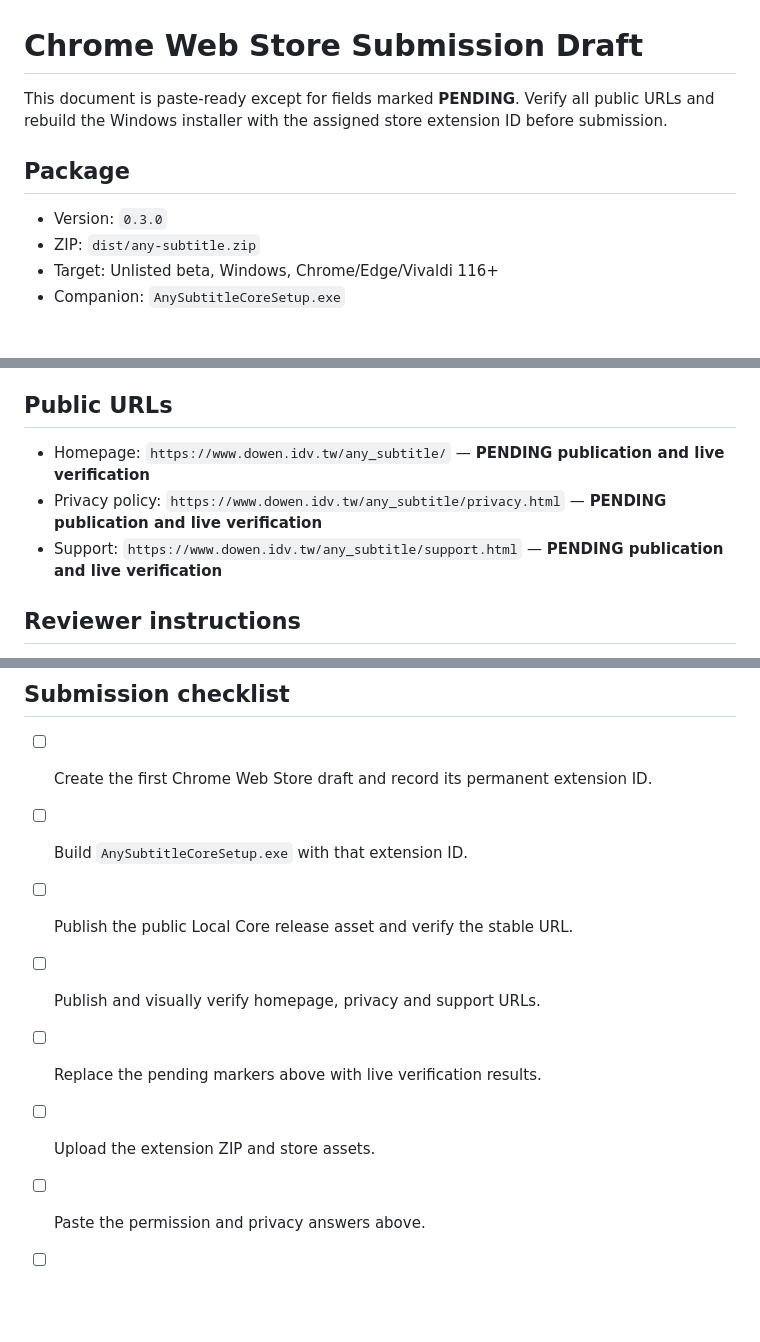
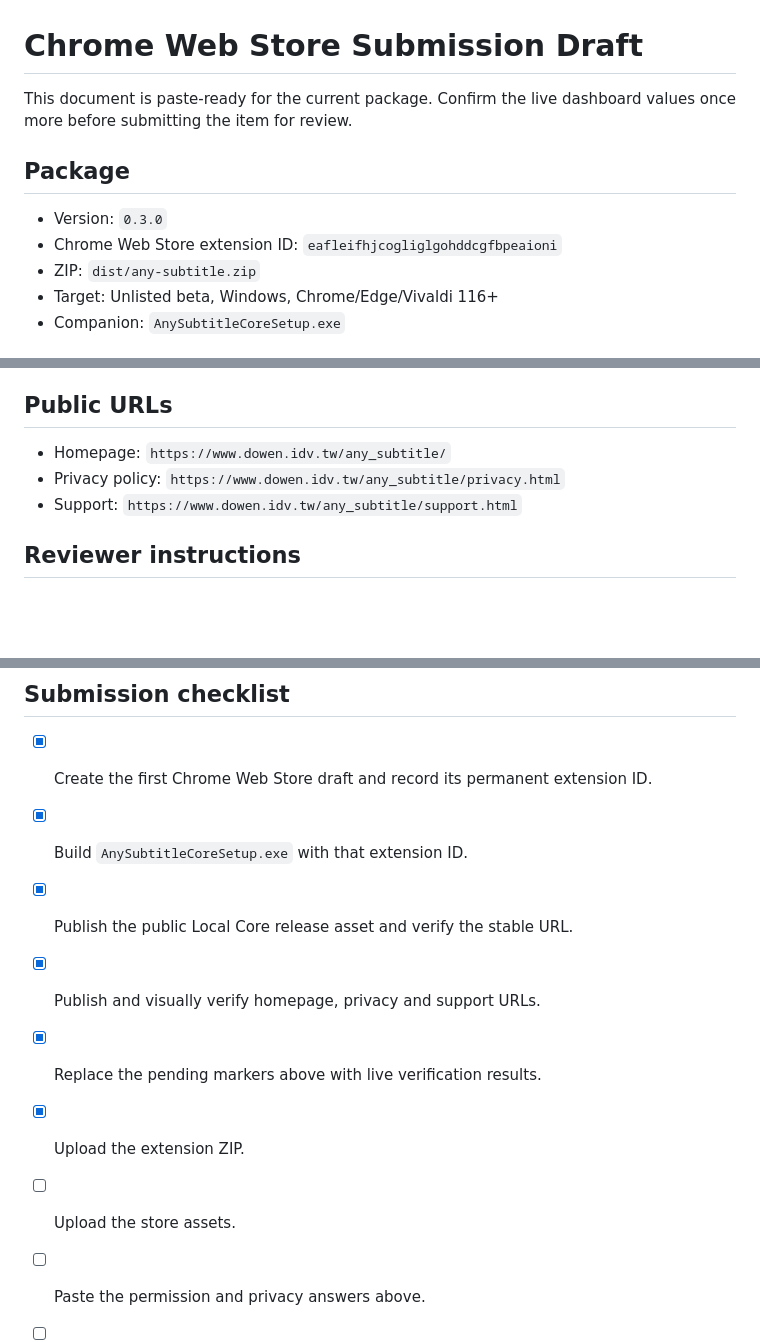
Before and after one commit to Tokenyet/any_subtitle, a Markdown page: docs/CHROME_WEB_STORE_SUBMISSION.md, 3 parts joined by grey strips. Drawn GitHub-style; blank space fills up the shorter version.

Commit message:
Record Chrome Web Store release identity
Co-authored-by: Codex <codex@openai.com>

```diff
--- a/docs/CHROME_WEB_STORE_SUBMISSION.md
+++ b/docs/CHROME_WEB_STORE_SUBMISSION.md
@@ -1,12 +1,12 @@
 # Chrome Web Store Submission Draft
 
-This document is paste-ready except for fields marked **PENDING**. Verify all
-public URLs and rebuild the Windows installer with the assigned store extension
-ID before submission.
+This document is paste-ready for the current package. Confirm the live dashboard
+values once more before submitting the item for review.
 
 ## Package
 
 - Version: `0.3.0`
+- Chrome Web Store extension ID: `eafleifhjcogliglgohddcgfbpeaioni`
 - ZIP: `dist/any-subtitle.zip`
 - Target: Unlisted beta, Windows, Chrome/Edge/Vivaldi 116+
 - Companion: `AnySubtitleCoreSetup.exe`
@@ -126,9 +126,9 @@ the developer does not receive the processed data.
 
 ## Public URLs
 
-- Homepage: `https://www.dowen.idv.tw/any_subtitle/` — **PENDING publication and live verification**
-- Privacy policy: `https://www.dowen.idv.tw/any_subtitle/privacy.html` — **PENDING publication and live verification**
-- Support: `https://www.dowen.idv.tw/any_subtitle/support.html` — **PENDING publication and live verification**
+- Homepage: `https://www.dowen.idv.tw/any_subtitle/`
+- Privacy policy: `https://www.dowen.idv.tw/any_subtitle/privacy.html`
+- Support: `https://www.dowen.idv.tw/any_subtitle/support.html`
 
 ## Reviewer instructions
 
@@ -146,12 +146,13 @@ Chrome will reject the Native Messaging connection.
 
 ## Submission checklist
 
-- [ ] Create the first Chrome Web Store draft and record its permanent extension ID.
-- [ ] Build `AnySubtitleCoreSetup.exe` with that extension ID.
-- [ ] Publish the public Local Core release asset and verify the stable URL.
-- [ ] Publish and visually verify homepage, privacy and support URLs.
-- [ ] Replace the pending markers above with live verification results.
-- [ ] Upload the extension ZIP and store assets.
+- [x] Create the first Chrome Web Store draft and record its permanent extension ID.
+- [x] Build `AnySubtitleCoreSetup.exe` with that extension ID.
+- [x] Publish the public Local Core release asset and verify the stable URL.
+- [x] Publish and visually verify homepage, privacy and support URLs.
+- [x] Replace the pending markers above with live verification results.
+- [x] Upload the extension ZIP.
+- [ ] Upload the store assets.
 - [ ] Paste the permission and privacy answers above.
 - [ ] Set distribution to Unlisted for the first review.
 - [ ] Test the store-installed extension against the published installer before submitting for review.
```
Also changed, not shown: docs/STORE_LISTING.md (+1 -1 lines).
